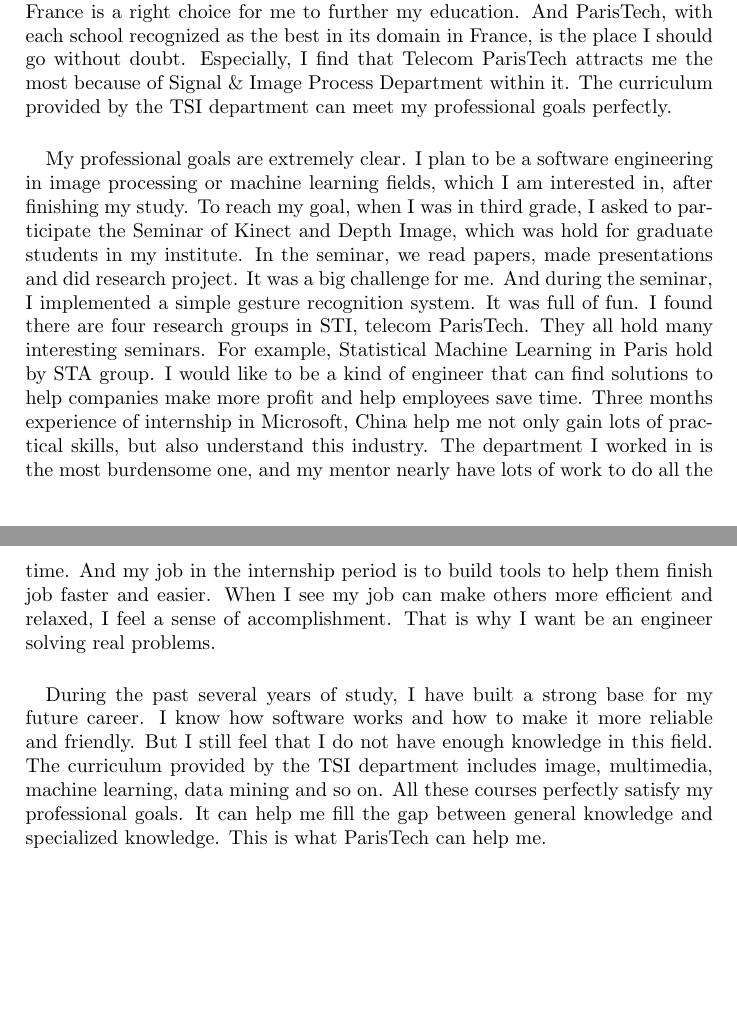
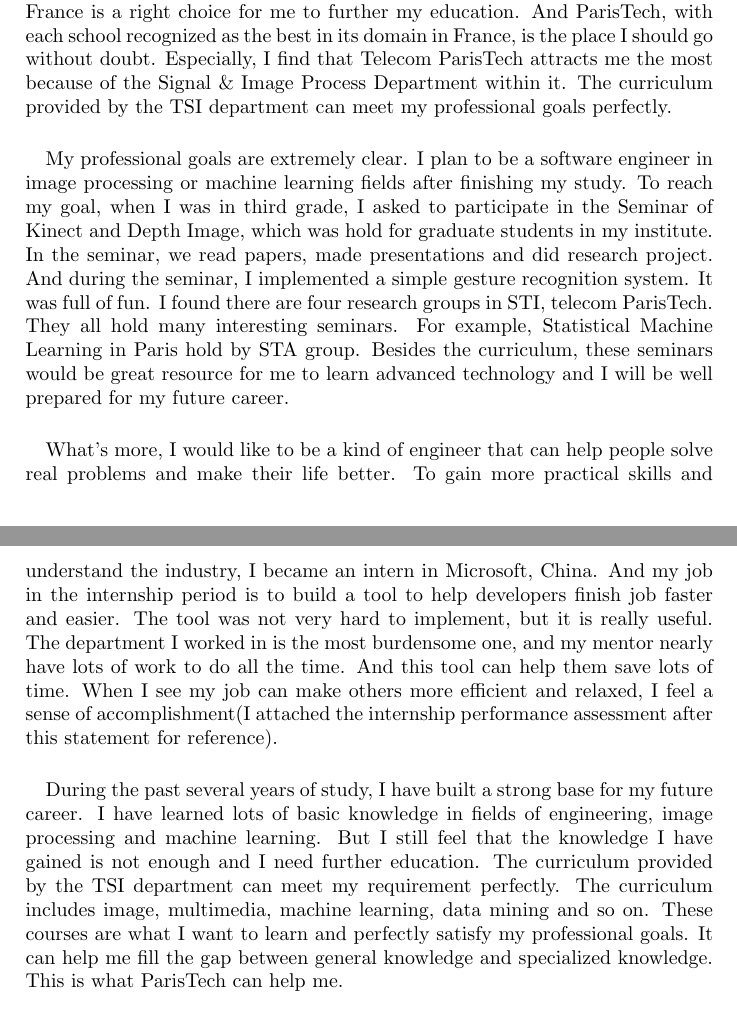
Before and after one commit to lutianming/CV, a LaTeX document (statement_of_purpose.tex): two parts of pages 1 and 2 of 2, joined at a grey line, cut so that both start at the same text. Compiled offline with pdfLaTeX.

Commit message:
update statement of purpose

```diff
--- a/statement_of_purpose.tex
+++ b/statement_of_purpose.tex
@@ -10,9 +10,11 @@
 I can still remember that in the first class of Software Engineering, our professor told us that software is one of the most complex systems in the world and our duty is to make functional, powerful and reliable software that can make people's life better. In the first two years of university study, I have gained lots of essential knowledge in computer science and software engineering, such as data structure, algorithm and design pattern. Gradually, I began to show interest in finding information in images. As a result, in the third year, I chose Multimedia as my main direction. And now I narrow my interests down to image process and machine learning.
 And the more I know in this field, the stronger I feel that the knowledge in my undergraduate period is not enough at all. Thus, I plan to further my education.
 \paragraph{}
-I have already learned that French engineer education is rather efficient for training an elite in engineering. Students not only learn in class, but also learn in company. The theory and practice are highly combined with each other, which is proved to be an efficient way to learn and teach. What is more, With the support of CTI, engineer education in France can achieve effective quality assurance. As a result, being a student whose speciality is engineering, I believe France is a right choice for me to further my education. And ParisTech, with each school recognized as the best in its domain in France, is the place I should go without doubt. Especially, I find that Telecom ParisTech attracts me the most because of Signal \& Image Process Department within it. The curriculum provided by the TSI department can meet my professional goals perfectly.
+I have already learned that French engineer education is rather efficient for training an elite in engineering. Students not only learn in class, but also learn in company. The theory and practice are highly combined with each other, which is proved to be an efficient way to learn and teach. What is more, With the support of CTI, engineer education in France can achieve effective quality assurance. As a result, being a student whose speciality is engineering, I believe France is a right choice for me to further my education. And ParisTech, with each school recognized as the best in its domain in France, is the place I should go without doubt. Especially, I find that Telecom ParisTech attracts me the most because of the Signal \& Image Process Department within it. The curriculum provided by the TSI department can meet my professional goals perfectly.
 \paragraph{}
-My professional goals are extremely clear. I plan to be a software engineering in image processing or machine learning fields, which I am interested in, after finishing my study. To reach my goal, when I was in third grade, I asked to participate the Seminar of Kinect and Depth Image, which was hold for graduate students in my institute. In the seminar, we read papers, made presentations and did research project. It was a big challenge for me. And during the seminar, I implemented a simple gesture recognition system. It was full of fun. I found there are four research groups in STI, telecom ParisTech. They all hold many interesting seminars. For example, Statistical Machine Learning in Paris hold by STA group. I would like to be a kind of engineer that can find solutions to help companies make more profit and help employees save time. Three months experience of internship in Microsoft, China help me not only gain lots of practical skills, but also understand this industry. The department I worked in is the most burdensome one, and my mentor nearly have lots of work to do all the time. And my job in the internship period is to build tools to help them finish job faster and easier. When I see my job can make others more efficient and relaxed, I feel a sense of accomplishment. That is why I want be an engineer solving real problems.
+My professional goals are extremely clear. I plan to be a software engineer in image processing or machine learning fields after finishing my study. To reach my goal, when I was in third grade, I asked to participate in the Seminar of Kinect and Depth Image, which was hold for graduate students in my institute. In the seminar, we read papers, made presentations and did research project. And during the seminar, I implemented a simple gesture recognition system. It was full of fun. I found there are four research groups in STI, telecom ParisTech. They all hold many interesting seminars. For example, Statistical Machine Learning in Paris hold by STA group. Besides the curriculum, these seminars would be great resource for me to learn advanced technology and I will be well prepared for my future career.
 \paragraph{}
-During the past several years of study, I have built a strong base for my future career. I know how software works and how to make it more reliable and friendly.  But I still feel that I do not have enough knowledge in this field. The curriculum provided by the TSI department includes image, multimedia, machine learning, data mining and so on. All these courses perfectly satisfy my professional goals. It can help me fill the gap between general knowledge and specialized knowledge. This is what ParisTech can help me.
+What's more, I would like to be a kind of engineer that can help people solve real problems and make their life better. To gain more practical skills and understand the industry, I became an intern in Microsoft, China. And my job in the internship period is to build a tool to help developers finish job faster and easier. The tool was not very hard to implement, but it is really useful. The department I worked in is the most burdensome one, and my mentor nearly have lots of work to do all the time. And this tool can help them save lots of time. When I see my job can make others more efficient and relaxed, I feel a sense of accomplishment(I attached the internship performance assessment after this statement for reference).
+\paragraph{}
+During the past several years of study, I have built a strong base for my future career. I have learned lots of basic knowledge in fields of engineering, image processing and machine learning. But I still feel that the knowledge I have gained is not enough and I need further education. The curriculum provided by the TSI department can meet my requirement perfectly. The curriculum includes image, multimedia, machine learning, data mining and so on. These courses are what I want to learn and perfectly satisfy my professional goals. It can help me fill the gap between general knowledge and specialized knowledge. This is what ParisTech can help me.
 \end{document}
```
